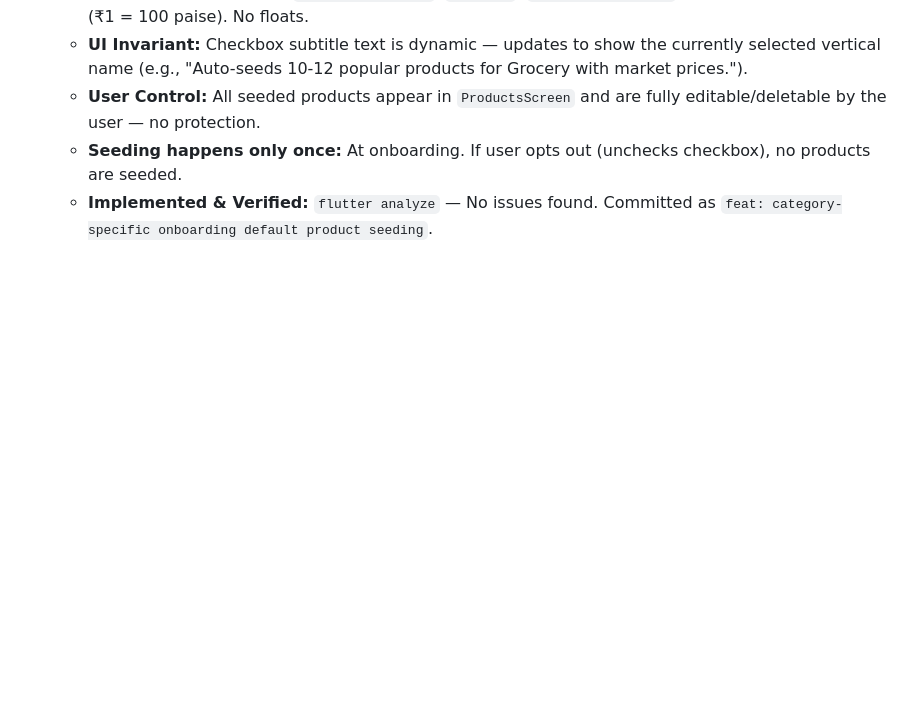
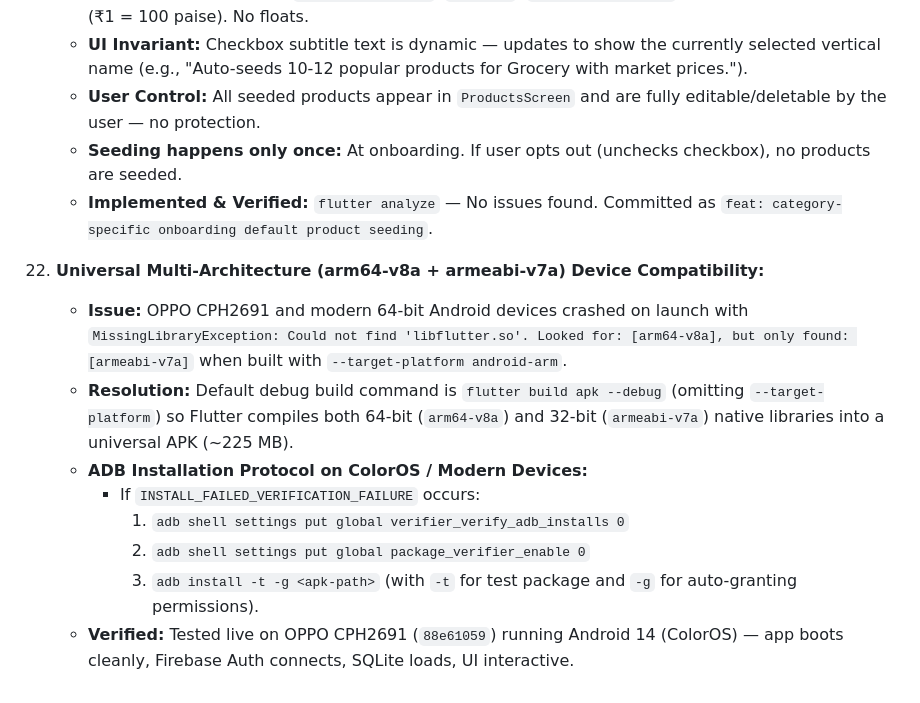
Before and after one commit to sayrahul/KamaiPlus, a Markdown page: APP_FEATURE_MEMORY.md, the part around the change. Rendered like a GitHub page; blank space fills up the shorter version.

Commit message:
docs: record universal arm64/armv7 multi-abi device compatibility in memory

```diff
--- a/APP_FEATURE_MEMORY.md
+++ b/APP_FEATURE_MEMORY.md
@@ -360,3 +360,13 @@ Comprehensive enterprise-grade retail UX upgrade suite aligned with PhonePe Busi
     - **User Control:** All seeded products appear in `ProductsScreen` and are fully editable/deletable by the user — no protection.
     - **Seeding happens only once:** At onboarding. If user opts out (unchecks checkbox), no products are seeded.
     - **Implemented & Verified:** `flutter analyze` — No issues found. Committed as `feat: category-specific onboarding default product seeding`.
+
+22. **Universal Multi-Architecture (arm64-v8a + armeabi-v7a) Device Compatibility:**
+    - **Issue:** OPPO CPH2691 and modern 64-bit Android devices crashed on launch with `MissingLibraryException: Could not find 'libflutter.so'. Looked for: [arm64-v8a], but only found: [armeabi-v7a]` when built with `--target-platform android-arm`.
+    - **Resolution:** Default debug build command is `flutter build apk --debug` (omitting `--target-platform`) so Flutter compiles both 64-bit (`arm64-v8a`) and 32-bit (`armeabi-v7a`) native libraries into a universal APK (~225 MB).
+    - **ADB Installation Protocol on ColorOS / Modern Devices:**
+      - If `INSTALL_FAILED_VERIFICATION_FAILURE` occurs:
+        1. `adb shell settings put global verifier_verify_adb_installs 0`
+        2. `adb shell settings put global package_verifier_enable 0`
+        3. `adb install -t -g <apk-path>` (with `-t` for test package and `-g` for auto-granting permissions).
+    - **Verified:** Tested live on OPPO CPH2691 (`88e61059`) running Android 14 (ColorOS) — app boots cleanly, Firebase Auth connects, SQLite loads, UI interactive.
```
